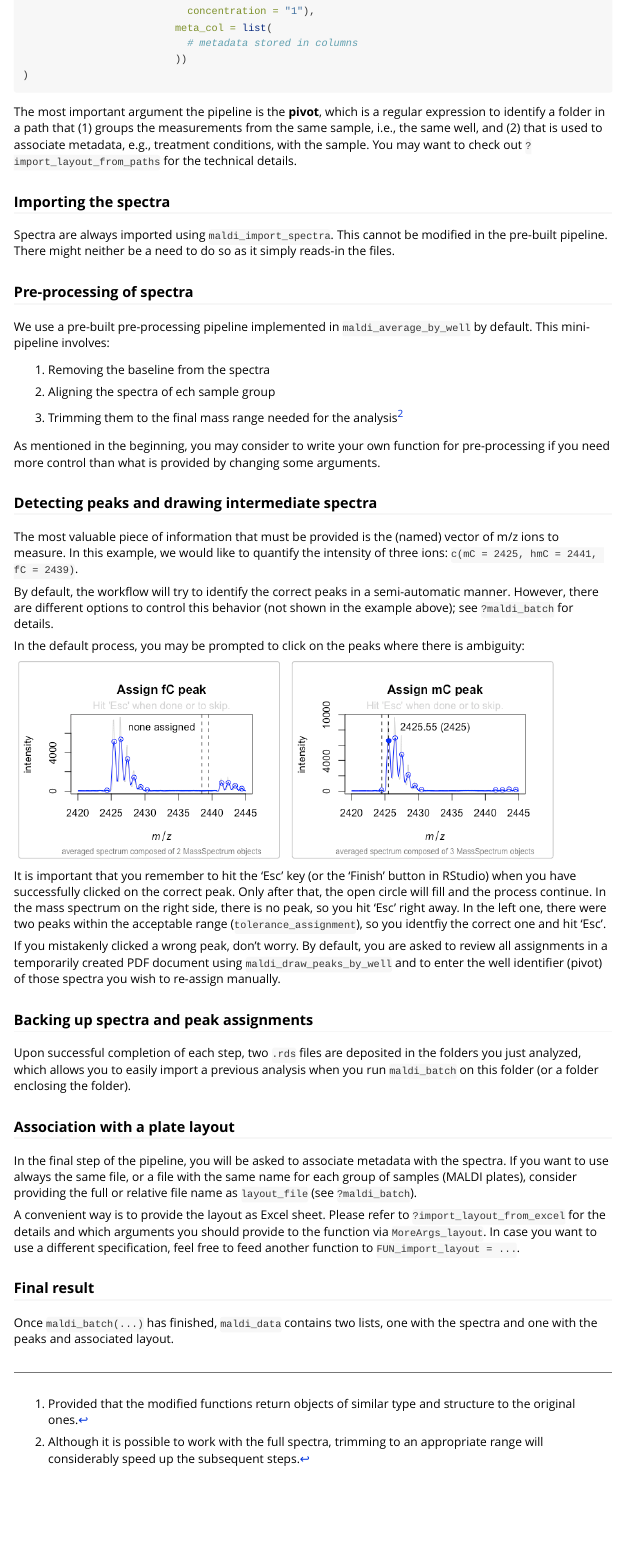
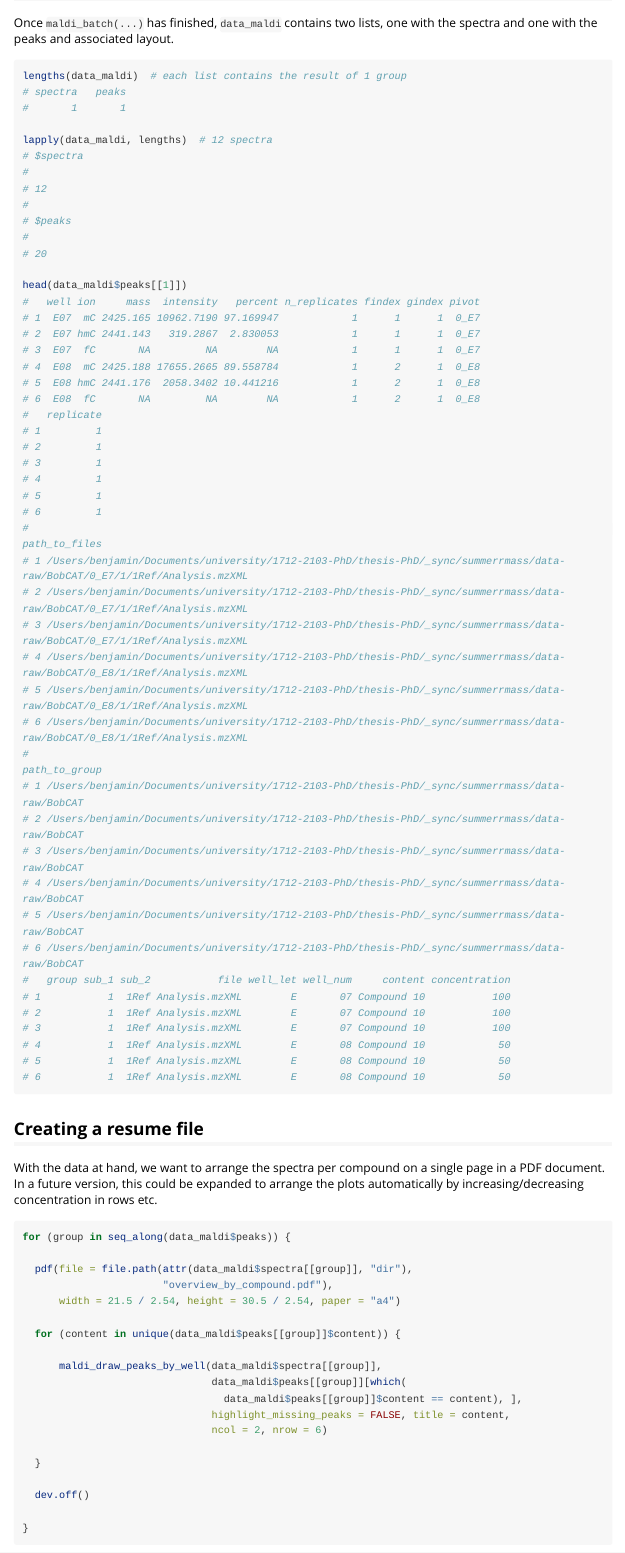
Before and after one commit to benjbuch/summerrmass, an R Markdown document (vignettes/MALDI_with_IC50-workflow.Rmd): the page in a window 1100 px wide, from 1360 px down before the commit and from 2880 px down after it. Rendered offline with R 4.5, knitr and Pandoc, with nearby package versions; long lines of code are wrapped; common packages that the code uses without loading them are loaded.

Commit message:
Update workflow vignette

````diff
--- a/vignettes/MALDI_with_IC50-workflow.Rmd
+++ b/vignettes/MALDI_with_IC50-workflow.Rmd
@@ -180,7 +180,44 @@ A convenient way is to provide the layout as Excel sheet. Please refer to
 provide to the function via `MoreArgs_layout`. In case you want to use a different
 specification, feel free to feed another function to `FUN_import_layout = ...`.
 
-### Final result
+### Returned object
 
-Once `maldi_batch(...)` has finished, `maldi_data` contains two lists, one with
+Once `maldi_batch(...)` has finished, `data_maldi` contains two lists, one with
 the spectra and one with the peaks and associated layout.
+
+```{r include=FALSE}
+data_maldi <- readRDS("data_maldi.rds")
+```
+
+```{r}
+lengths(data_maldi)  # each list contains the result of 1 group
+
+lapply(data_maldi, lengths)  # 12 spectra
+
+head(data_maldi$peaks[[1]])
+```
+
+## Creating a resume file
+
+With the data at hand, we want to arrange the spectra per compound on a single
+page in a PDF document. In a future version, this could be expanded to arrange
+the plots automatically by increasing/decreasing concentration in rows etc.
+
+```{r eval=FALSE, include=TRUE}
+for (group in seq_along(data_maldi$peaks)) {
+
+  pdf(file = file.path(attr(data_maldi$spectra[[group]], "dir"),
+                       "overview_by_compound.pdf"),
+      width = 21.5 / 2.54, height = 30.5 / 2.54, paper = "a4")
+
+  for (content in unique(data_maldi$peaks[[group]]$content)) {
+
+      maldi_draw_peaks_by_well(data_maldi$spectra[[group]],
+                               data_maldi$peaks[[group]][which(
+                                 data_maldi$peaks[[group]]$content == content), ],
+                               highlight_missing_peaks = FALSE, title = content,
+                               ncol = 2, nrow = 6)
+
+  }
+
+  dev.off()
````
Also changed, not shown: vignettes/data_maldi.rds (added), vignettes/MALDI_with_IC50-workflow.Rmd (26 more changed lines).
